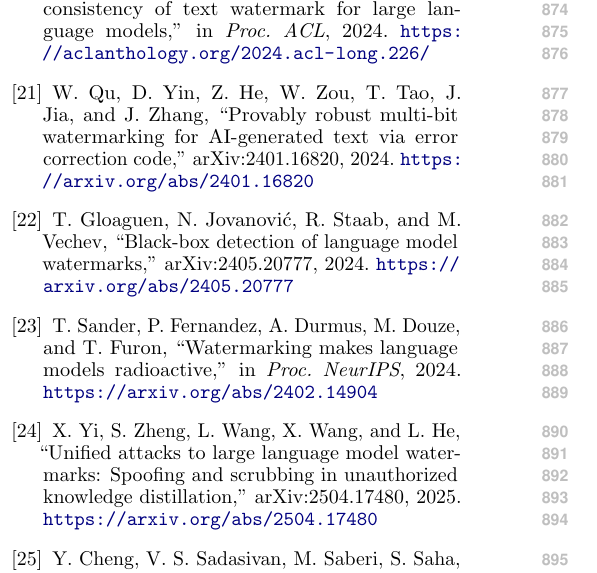
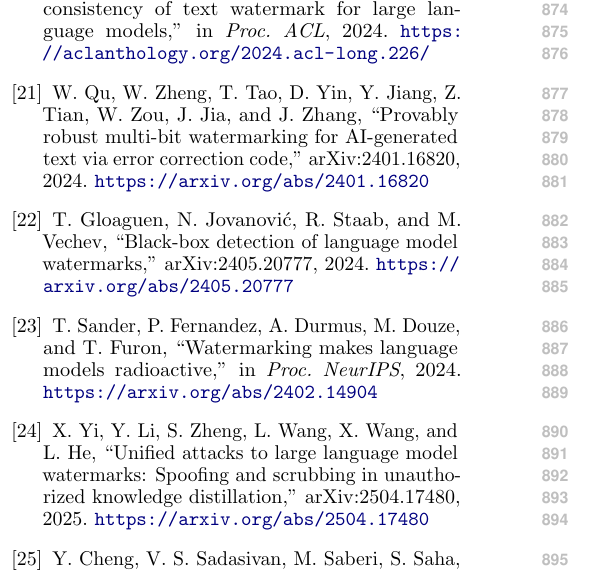
Before and after one commit to leemgs/truthprint, a LaTeX paper (paper/acl_main.tex): part of one column of page 10 of 21, cut so that both start at the same text. Compiled offline with pdfLaTeX.

Commit message:
Fix two reference author lists after verifying all 28 citations exist
Verified every bibliography entry resolves to a real paper (the recent/
future-dated arXiv and ACL Anthology entries were checked directly). Corrected
two incomplete/incorrect author lists to match the sources:

- qu2024multibitecc (arXiv:2401.16820): W. Qu, W. Zheng, T. Tao, D. Yin,
  Y. Jiang, Z. Tian, W. Zou, J. Jia, and J. Zhang.
- yi2025unifiedattacks (arXiv:2504.17480): add Y. Li (Xin Yi, Yue Li,
  Shunfan Zheng, Linlin Wang, Xiaoling Wang, Liang He).

No other reference content changes; acl_main.tex compiles to 21 pages, body
still ends on page 8, generator --check passes, 0 undefined references.

Co-Authored-By: Claude Opus 4.8 <noreply@anthropic.com>
Claude-Session: https://claude.ai/code/session_01RAq99szThCQq7anAfE96Xe

```diff
--- a/paper/acl_main.tex
+++ b/paper/acl_main.tex
@@ -363,7 +363,7 @@ J. Sch\"afer, C. Pilaszewicz, and G. Wunder, ``Robust text watermarking for larg
 Z. He, B. Zhou, H. Hao, A. Liu, X. Wang, Z. Tu, Z. Zhang, and R. Wang, ``Can watermarks survive translation? On the cross-lingual consistency of text watermark for large language models,'' in \emph{Proc. ACL}, 2024. \url{https://aclanthology.org/2024.acl-long.226/}
 
 \bibitem{qu2024multibitecc}
-W. Qu, D. Yin, Z. He, W. Zou, T. Tao, J. Jia, and J. Zhang, ``Provably robust multi-bit watermarking for AI-generated text via error correction code,'' arXiv:2401.16820, 2024. \url{https://arxiv.org/abs/2401.16820}
+W. Qu, W. Zheng, T. Tao, D. Yin, Y. Jiang, Z. Tian, W. Zou, J. Jia, and J. Zhang, ``Provably robust multi-bit watermarking for AI-generated text via error correction code,'' arXiv:2401.16820, 2024. \url{https://arxiv.org/abs/2401.16820}
 
 \bibitem{gloaguen2024blackbox}
 T. Gloaguen, N. Jovanovi\'c, R. Staab, and M. Vechev, ``Black-box detection of language model watermarks,'' arXiv:2405.20777, 2024. \url{https://arxiv.org/abs/2405.20777}
@@ -372,7 +372,7 @@ T. Gloaguen, N. Jovanovi\'c, R. Staab, and M. Vechev, ``Black-box detection of l
 T. Sander, P. Fernandez, A. Durmus, M. Douze, and T. Furon, ``Watermarking makes language models radioactive,'' in \emph{Proc. NeurIPS}, 2024. \url{https://arxiv.org/abs/2402.14904}
 
 \bibitem{yi2025unifiedattacks}
-X. Yi, S. Zheng, L. Wang, X. Wang, and L. He, ``Unified attacks to large language model watermarks: Spoofing and scrubbing in unauthorized knowledge distillation,'' arXiv:2504.17480, 2025. \url{https://arxiv.org/abs/2504.17480}
+X. Yi, Y. Li, S. Zheng, L. Wang, X. Wang, and L. He, ``Unified attacks to large language model watermarks: Spoofing and scrubbing in unauthorized knowledge distillation,'' arXiv:2504.17480, 2025. \url{https://arxiv.org/abs/2504.17480}
 
 \bibitem{cheng2025adversarial}
 Y. Cheng, V. S. Sadasivan, M. Saberi, S. Saha, and S. Feizi, ``Adversarial paraphrasing: A universal attack for humanizing AI-generated text,'' arXiv:2506.07001, 2025. \url{https://arxiv.org/abs/2506.07001}
```
Also changed, not shown: paper/main.tex (+2 -2 lines), paper/acl_main.pdf.
